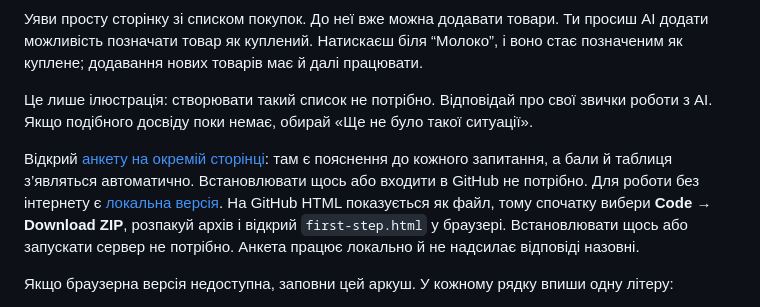
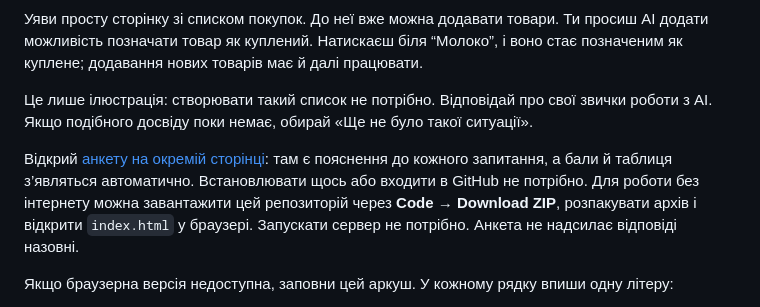
Before and after one commit to genkovich/ai-work-check, a Markdown page: questionnaire.md, the part around the change. Rendered like a GitHub page.

Commit message:
Clarify offline download for the standalone site

```diff
--- a/questionnaire.md
+++ b/questionnaire.md
@@ -12,7 +12,7 @@ version: mini-audit-v1
 
 Це лише ілюстрація: створювати такий список не потрібно. Відповідай про свої звички роботи з AI. Якщо подібного досвіду поки немає, обирай «Ще не було такої ситуації».
 
-Відкрий [анкету на окремій сторінці](https://genkovich.github.io/ai-work-check/): там є пояснення до кожного запитання, а бали й таблиця з’являться автоматично. Встановлювати щось або входити в GitHub не потрібно. Для роботи без інтернету є [локальна версія](https://genkovich.github.io/ai-work-check/). На GitHub HTML показується як файл, тому спочатку вибери **Code → Download ZIP**, розпакуй архів і відкрий `first-step.html` у браузері. Встановлювати щось або запускати сервер не потрібно. Анкета працює локально й не надсилає відповіді назовні.
+Відкрий [анкету на окремій сторінці](https://genkovich.github.io/ai-work-check/): там є пояснення до кожного запитання, а бали й таблиця з’являться автоматично. Встановлювати щось або входити в GitHub не потрібно. Для роботи без інтернету можна завантажити цей репозиторій через **Code → Download ZIP**, розпакувати архів і відкрити `index.html` у браузері. Запускати сервер не потрібно. Анкета не надсилає відповіді назовні.
 
 Якщо браузерна версія недоступна, заповни цей аркуш. У кожному рядку впиши одну літеру:
 
```
